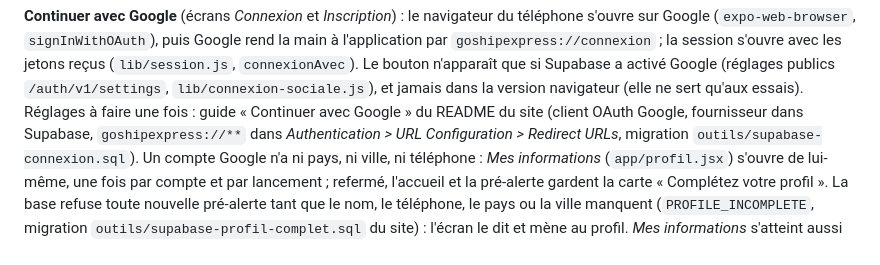
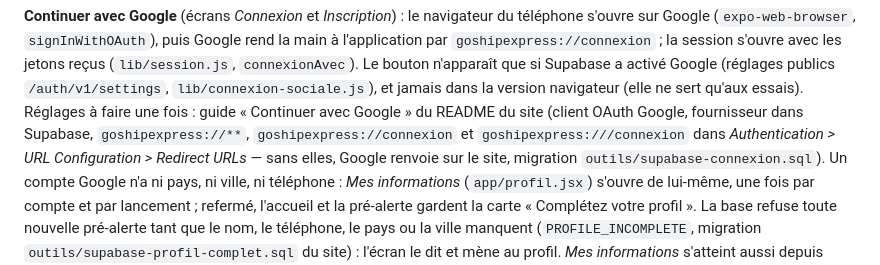
Before and after one commit to wilnergraph92/goship-express-app, a Markdown page: README.md, the part around the change. GitHub-like rendering.

Commit message:
Le README donne les trois adresses de retour à autoriser dans Supabase pour « Continuer avec Google »
Co-Authored-By: Claude Opus 5.5 <noreply@anthropic.com>
Claude-Session: https://claude.ai/code/session_016GmkRzkB7kP8DqB3ACsGEM

```diff
--- a/README.md
+++ b/README.md
@@ -147,7 +147,8 @@ reçus (`lib/session.js`, `connexionAvec`). Le bouton n'apparaît que si Supabas
 Google (réglages publics `/auth/v1/settings`, `lib/connexion-sociale.js`), et jamais dans
 la version navigateur (elle ne sert qu'aux essais). Réglages à faire une fois : guide
 « Continuer avec Google » du README du site (client OAuth Google, fournisseur dans
-Supabase, `goshipexpress://**` dans *Authentication > URL Configuration > Redirect URLs*,
+Supabase, `goshipexpress://**`, `goshipexpress://connexion` et `goshipexpress:///connexion` dans
+*Authentication > URL Configuration > Redirect URLs* — sans elles, Google renvoie sur le site,
 migration `outils/supabase-connexion.sql`). Un compte Google n'a ni pays, ni ville, ni
 téléphone : *Mes informations* (`app/profil.jsx`) s'ouvre de lui-même, une fois par
 compte et par lancement ; refermé, l'accueil et la pré-alerte gardent la carte « Complétez
```
